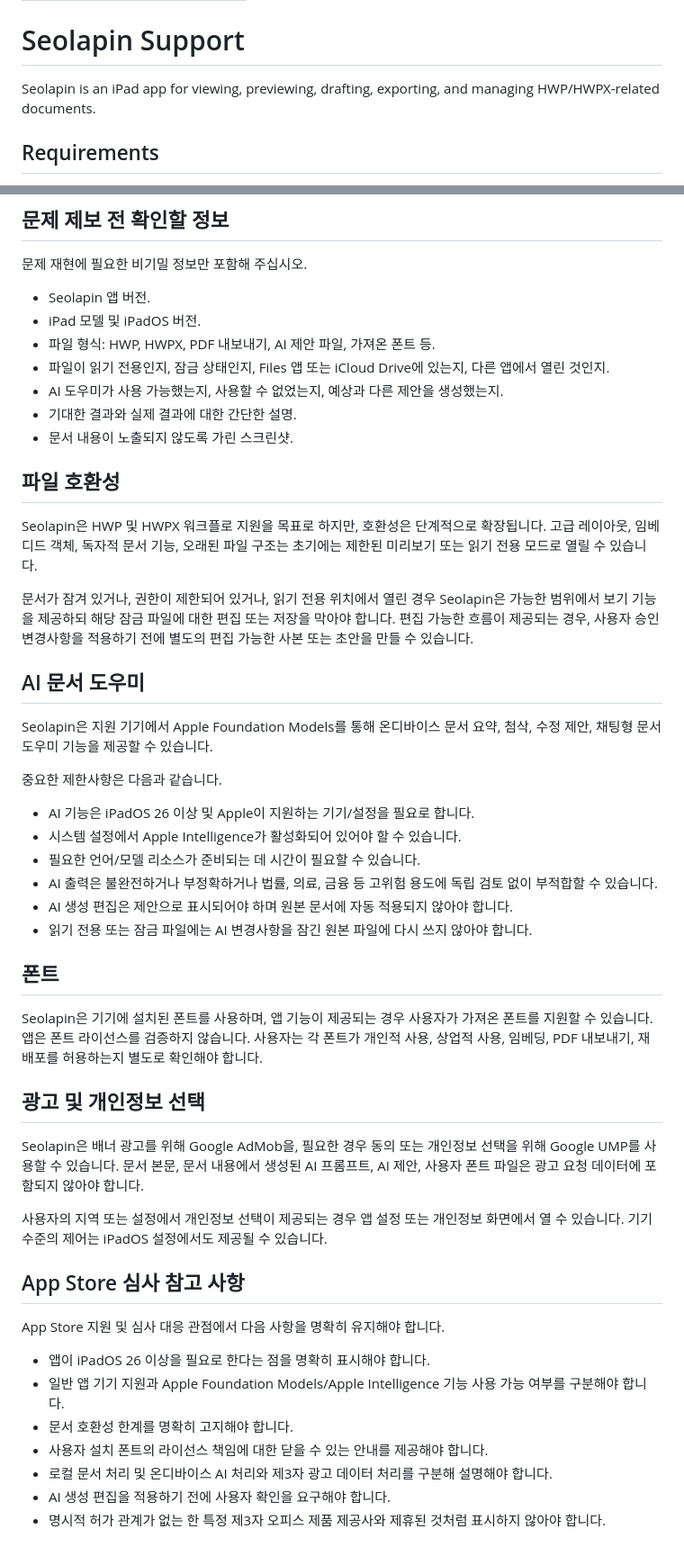
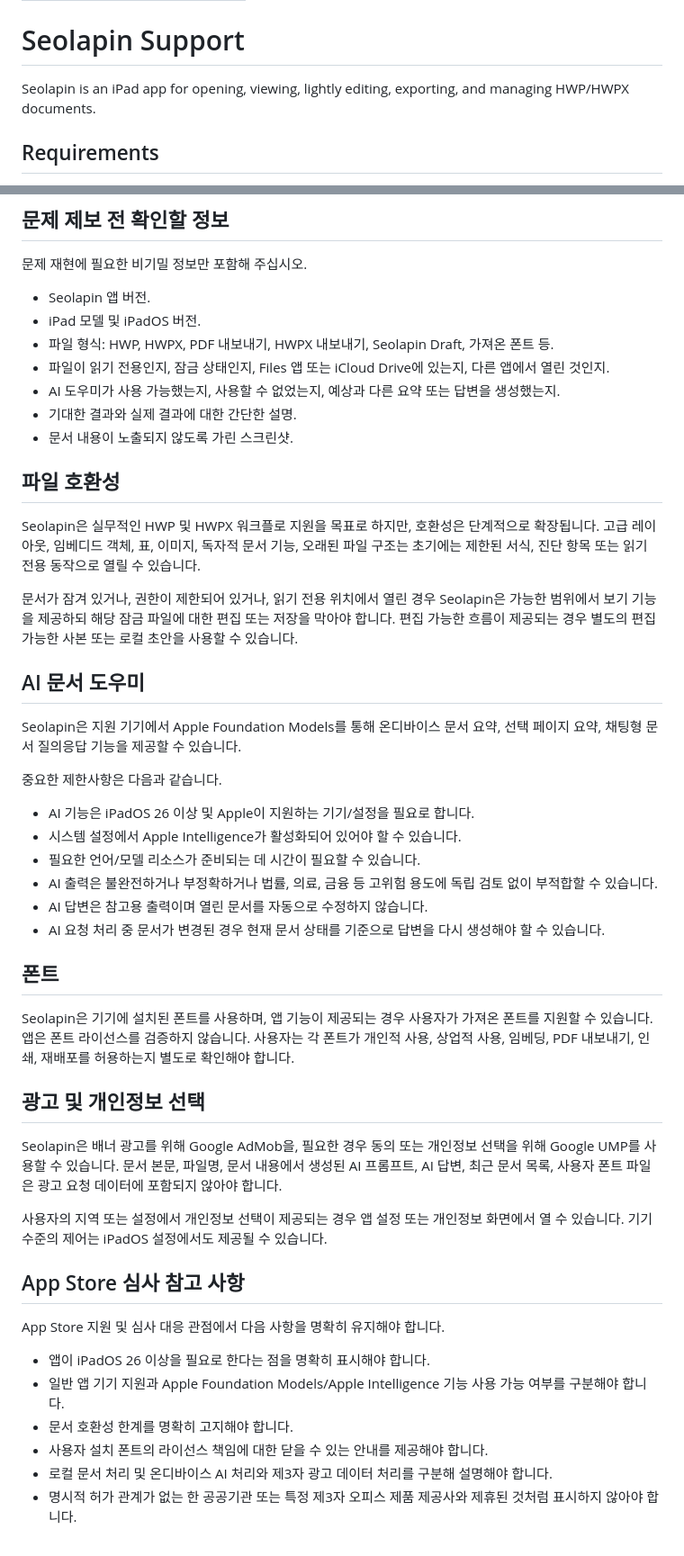
Before and after one commit to Facta-Leopard/Seolapin, a Markdown page: support.md, 2 parts joined by grey strips. Shown at 90% size. Rendered like a GitHub page.

Commit message:
Update Seolapin support page for App Store submission

```diff
--- a/support.md
+++ b/support.md
@@ -5,7 +5,7 @@ permalink: /support/
 
 # Seolapin Support
 
-Seolapin is an iPad app for viewing, previewing, drafting, exporting, and managing HWP/HWPX-related documents.
+Seolapin is an iPad app for opening, viewing, lightly editing, exporting, and managing HWP/HWPX documents.
 
 ## Requirements
 
@@ -102,21 +101,21 @@ AI 기능을 사용할 수 없는 경우에도 가능한 범위에서 비AI 문
 
 - Seolapin 앱 버전.
 - iPad 모델 및 iPadOS 버전.
-- 파일 형식: HWP, HWPX, PDF 내보내기, AI 제안 파일, 가져온 폰트 등.
+- 파일 형식: HWP, HWPX, PDF 내보내기, HWPX 내보내기, Seolapin Draft, 가져온 폰트 등.
 - 파일이 읽기 전용인지, 잠금 상태인지, Files 앱 또는 iCloud Drive에 있는지, 다른 앱에서 열린 것인지.
-- AI 도우미가 사용 가능했는지, 사용할 수 없었는지, 예상과 다른 제안을 생성했는지.
+- AI 도우미가 사용 가능했는지, 사용할 수 없었는지, 예상과 다른 요약 또는 답변을 생성했는지.
 - 기대한 결과와 실제 결과에 대한 간단한 설명.
 - 문서 내용이 노출되지 않도록 가린 스크린샷.
 
 ## 파일 호환성
 
-Seolapin은 HWP 및 HWPX 워크플로 지원을 목표로 하지만, 호환성은 단계적으로 확장됩니다. 고급 레이아웃, 임베디드 객체, 독자적 문서 기능, 오래된 파일 구조는 초기에는 제한된 미리보기 또는 읽기 전용 모드로 열릴 수 있습니다.
+Seolapin은 실무적인 HWP 및 HWPX 워크플로 지원을 목표로 하지만, 호환성은 단계적으로 확장됩니다. 고급 레이아웃, 임베디드 객체, 표, 이미지, 독자적 문서 기능, 오래된 파일 구조는 초기에는 제한된 서식, 진단 항목 또는 읽기 전용 동작으로 열릴 수 있습니다.
 
-문서가 잠겨 있거나, 권한이 제한되어 있거나, 읽기 전용 위치에서 열린 경우 Seolapin은 가능한 범위에서 보기 기능을 제공하되 해당 잠금 파일에 대한 편집 또는 저장을 막아야 합니다. 편집 가능한 흐름이 제공되는 경우, 사용자 승인 변경사항을 적용하기 전에 별도의 편집 가능한 사본 또는 초안을 만들 수 있습니다.
+문서가 잠겨 있거나, 권한이 제한되어 있거나, 읽기 전용 위치에서 열린 경우 Seolapin은 가능한 범위에서 보기 기능을 제공하되 해당 잠금 파일에 대한 편집 또는 저장을 막아야 합니다. 편집 가능한 흐름이 제공되는 경우 별도의 편집 가능한 사본 또는 로컬 초안을 사용할 수 있습니다.
 
 ## AI 문서 도우미
 
-Seolapin은 지원 기기에서 Apple Foundation Models를 통해 온디바이스 문서 요약, 첨삭, 수정 제안, 채팅형 문서 도우미 기능을 제공할 수 있습니다.
+Seolapin은 지원 기기에서 Apple Foundation Models를 통해 온디바이스 문서 요약, 선택 페이지 요약, 채팅형 문서 질의응답 기능을 제공할 수 있습니다.
 
 중요한 제한사항은 다음과 같습니다.
 
@@ -124,16 +123,16 @@ Seolapin은 지원 기기에서 Apple Foundation Models를 통해 온디바이
 - 시스템 설정에서 Apple Intelligence가 활성화되어 있어야 할 수 있습니다.
 - 필요한 언어/모델 리소스가 준비되는 데 시간이 필요할 수 있습니다.
 - AI 출력은 불완전하거나 부정확하거나 법률, 의료, 금융 등 고위험 용도에 독립 검토 없이 부적합할 수 있습니다.
-- AI 생성 편집은 제안으로 표시되어야 하며 원본 문서에 자동 적용되지 않아야 합니다.
-- 읽기 전용 또는 잠금 파일에는 AI 변경사항을 잠긴 원본 파일에 다시 쓰지 않아야 합니다.
+- AI 답변은 참고용 출력이며 열린 문서를 자동으로 수정하지 않습니다.
+- AI 요청 처리 중 문서가 변경된 경우 현재 문서 상태를 기준으로 답변을 다시 생성해야 할 수 있습니다.
 
 ## 폰트
 
-Seolapin은 기기에 설치된 폰트를 사용하며, 앱 기능이 제공되는 경우 사용자가 가져온 폰트를 지원할 수 있습니다. 앱은 폰트 라이선스를 검증하지 않습니다. 사용자는 각 폰트가 개인적 사용, 상업적 사용, 임베딩, PDF 내보내기, 재배포를 허용하는지 별도로 확인해야 합니다.
+Seolapin은 기기에 설치된 폰트를 사용하며, 앱 기능이 제공되는 경우 사용자가 가져온 폰트를 지원할 수 있습니다. 앱은 폰트 라이선스를 검증하지 않습니다. 사용자는 각 폰트가 개인적 사용, 상업적 사용, 임베딩, PDF 내보내기, 인쇄, 재배포를 허용하는지 별도로 확인해야 합니다.
 
 ## 광고 및 개인정보 선택
 
-Seolapin은 배너 광고를 위해 Google AdMob을, 필요한 경우 동의 또는 개인정보 선택을 위해 Google UMP를 사용할 수 있습니다. 문서 본문, 문서 내용에서 생성된 AI 프롬프트, AI 제안, 사용자 폰트 파일은 광고 요청 데이터에 포함되지 않아야 합니다.
+Seolapin은 배너 광고를 위해 Google AdMob을, 필요한 경우 동의 또는 개인정보 선택을 위해 Google UMP를 사용할 수 있습니다. 문서 본문, 파일명, 문서 내용에서 생성된 AI 프롬프트, AI 답변, 최근 문서 목록, 사용자 폰트 파일은 광고 요청 데이터에 포함되지 않아야 합니다.
 
 사용자의 지역 또는 설정에서 개인정보 선택이 제공되는 경우 앱 설정 또는 개인정보 화면에서 열 수 있습니다. 기기 수준의 제어는 iPadOS 설정에서도 제공될 수 있습니다.
 
@@ -146,5 +145,4 @@ App Store 지원 및 심사 대응 관점에서 다음 사항을 명확히 유
 - 문서 호환성 한계를 명확히 고지해야 합니다.
 - 사용자 설치 폰트의 라이선스 책임에 대한 닫을 수 있는 안내를 제공해야 합니다.
 - 로컬 문서 처리 및 온디바이스 AI 처리와 제3자 광고 데이터 처리를 구분해 설명해야 합니다.
-- AI 생성 편집을 적용하기 전에 사용자 확인을 요구해야 합니다.
-- 명시적 허가 관계가 없는 한 특정 제3자 오피스 제품 제공사와 제휴된 것처럼 표시하지 않아야 합니다.
+- 명시적 허가 관계가 없는 한 공공기관 또는 특정 제3자 오피스 제품 제공사와 제휴된 것처럼 표시하지 않아야 합니다.
```
Also changed, not shown: other parts of support.md (+11 -12 lines).
